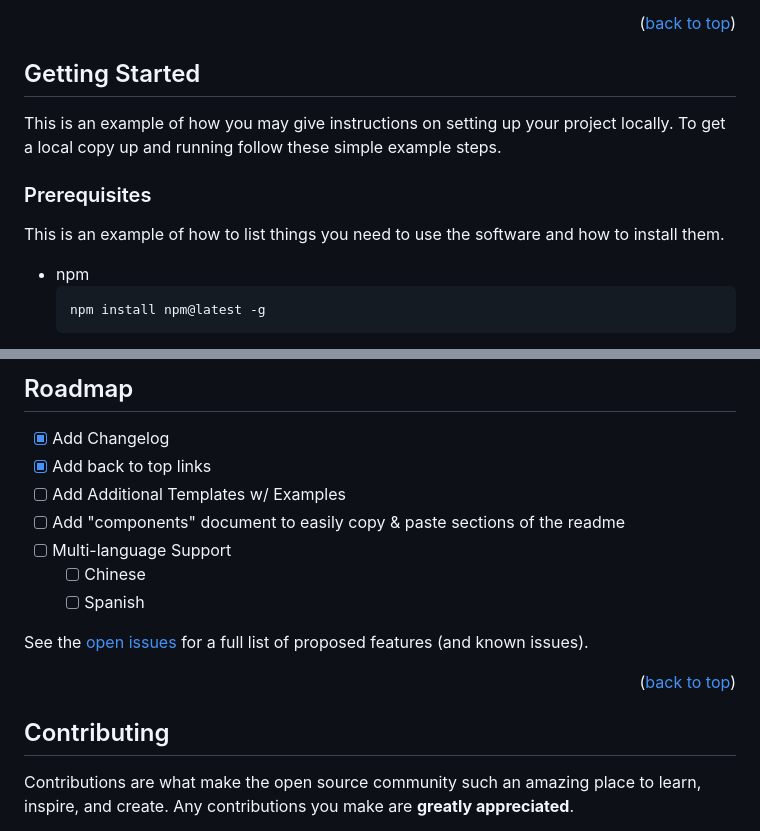
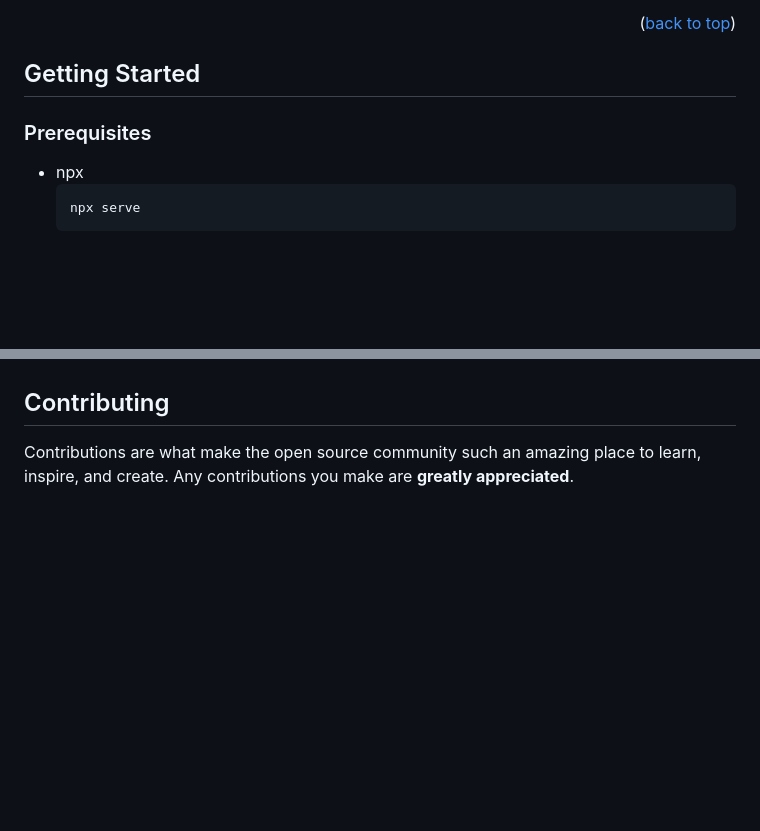
Before and after one commit to johnmark14/verma-shop-shopify-theme, a Markdown page: README.md, 2 parts joined by grey strips. Rendered like a GitHub page; blank space fills up the shorter version.

````diff
--- a/README.md
+++ b/README.md
@@ -120,13 +58,9 @@ This section should list any major frameworks/libraries used to bootstrap your p
 ## Getting Started
-
-This is an example of how you may give instructions on setting up your project locally.
-To get a local copy up and running follow these simple example steps.
 
 ### Prerequisites
 
-This is an example of how to list things you need to use the software and how to install them.
-* npm
+* npx
   ```sh
-  npm install npm@latest -g
+  npx serve
   ```
 
@@ -164,23 +77,4 @@ _For more examples, please refer to the [Documentation](https://example.com)_
 
-
-<!-- ROADMAP -->
-## Roadmap
-
-- [x] Add Changelog
-- [x] Add back to top links
-- [ ] Add Additional Templates w/ Examples
-- [ ] Add "components" document to easily copy & paste sections of the readme
-- [ ] Multi-language Support
-    - [ ] Chinese
-    - [ ] Spanish
-
-See the [open issues](https://github.com/othneildrew/Best-README-Template/issues) for a full list of proposed features (and known issues).
-
-<p align="right">(<a href="#top">back to top</a>)</p>
-
-
-
-<!-- CONTRIBUTING -->
 ## Contributing
 
 Contributions are what make the open source community such an amazing place to learn, inspire, and create. Any contributions you make are **greatly appreciated**.
````
Also changed, not shown: other parts of README.md (+35 -134 lines), BLANK_README.md (deleted, +0 -230 lines), images/logo.png, images/screenshot.png, 1 other file.
